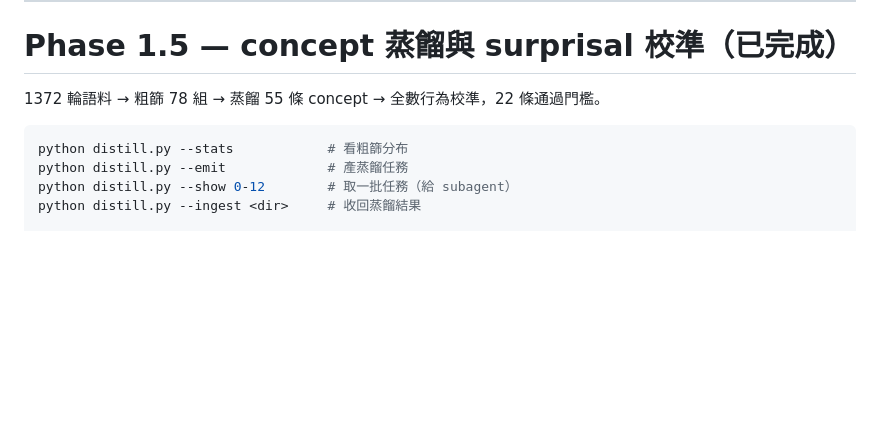
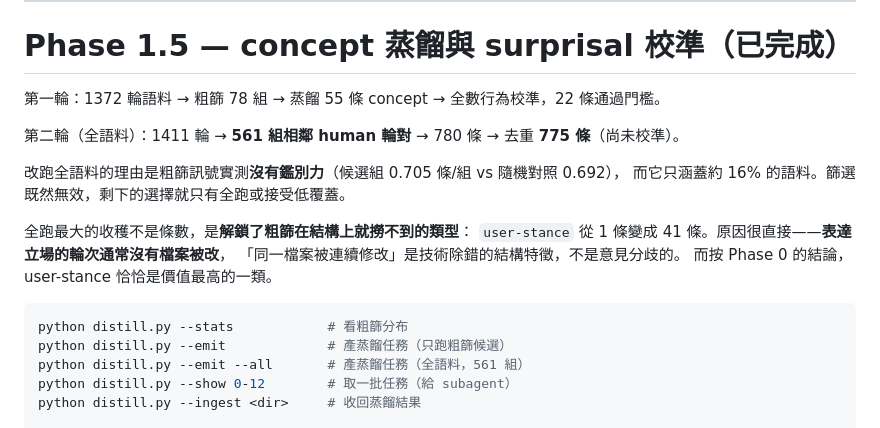
Before and after one commit to Unforgettableeternalproject/U.E.P-s-Core, a Markdown page: agent_memory_spike/README.md, the part around one of its changes. Drawn GitHub-style; blank space fills up the shorter version.

````diff
--- a/agent_memory_spike/README.md
+++ b/agent_memory_spike/README.md
@@ -222,11 +222,22 @@ python hook_stop.py --sync <transcript_path> --dry-run
 
 # Phase 1.5 — concept 蒸餾與 surprisal 校準（已完成）
 
-1372 輪語料 → 粗篩 78 組 → 蒸餾 55 條 concept → 全數行為校準，22 條通過門檻。
+第一輪：1372 輪語料 → 粗篩 78 組 → 蒸餾 55 條 concept → 全數行為校準，22 條通過門檻。
+
+第二輪（全語料）：1411 輪 → **561 組相鄰 human 輪對** → 780 條 → 去重 **775 條**（尚未校準）。
+
+改跑全語料的理由是粗篩訊號實測**沒有鑑別力**（候選組 0.705 條/組 vs 隨機對照 0.692），
+而它只涵蓋約 16% 的語料。篩選既然無效，剩下的選擇就只有全跑或接受低覆蓋。
+
+全跑最大的收穫不是條數，是**解鎖了粗篩在結構上就撈不到的類型**：
+`user-stance` 從 1 條變成 41 條。原因很直接——**表達立場的輪次通常沒有檔案被改**，
+「同一檔案被連續修改」是技術除錯的結構特徵，不是意見分歧的。
+而按 Phase 0 的結論，user-stance 恰恰是價值最高的一類。
 
 ```bash
 python distill.py --stats            # 看粗篩分布
-python distill.py --emit             # 產蒸餾任務
+python distill.py --emit             # 產蒸餾任務（只跑粗篩候選）
+python distill.py --emit --all       # 產蒸餾任務（全語料，561 組）
 python distill.py --show 0-12        # 取一批任務（給 subagent）
 python distill.py --ingest <dir>     # 收回蒸餾結果
 
````
Also changed, not shown: other parts of agent_memory_spike/README.md (+56 -0 lines).
